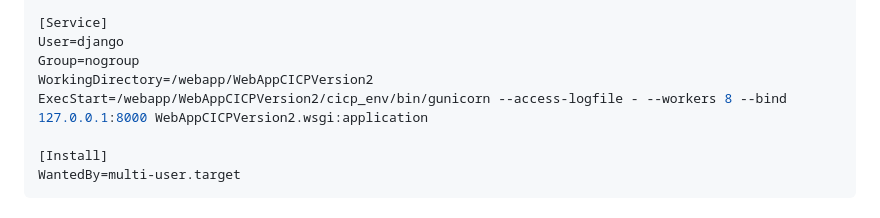
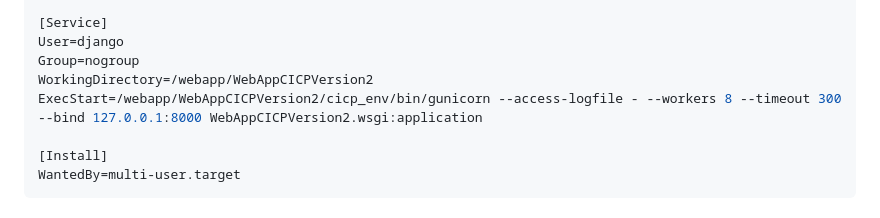
Before and after one commit to ResearchComputingServices/WebAppCICPVersion2, a Markdown page: server_install.md, the part around the change. GitHub-like rendering.

Commit message:
Update server_install.md - proxy timeout fix

```diff
--- a/server_install.md
+++ b/server_install.md
@@ -77,7 +77,7 @@ After=network.target
 User=django
 Group=nogroup
 WorkingDirectory=/webapp/WebAppCICPVersion2
-ExecStart=/webapp/WebAppCICPVersion2/cicp_env/bin/gunicorn --access-logfile - --workers 8 --bind 127.0.0.1:8000 WebAppCICPVersion2.wsgi:application
+ExecStart=/webapp/WebAppCICPVersion2/cicp_env/bin/gunicorn --access-logfile - --workers 8 --timeout 300 --bind 127.0.0.1:8000 WebAppCICPVersion2.wsgi:application
 
 [Install]
 WantedBy=multi-user.target
```
